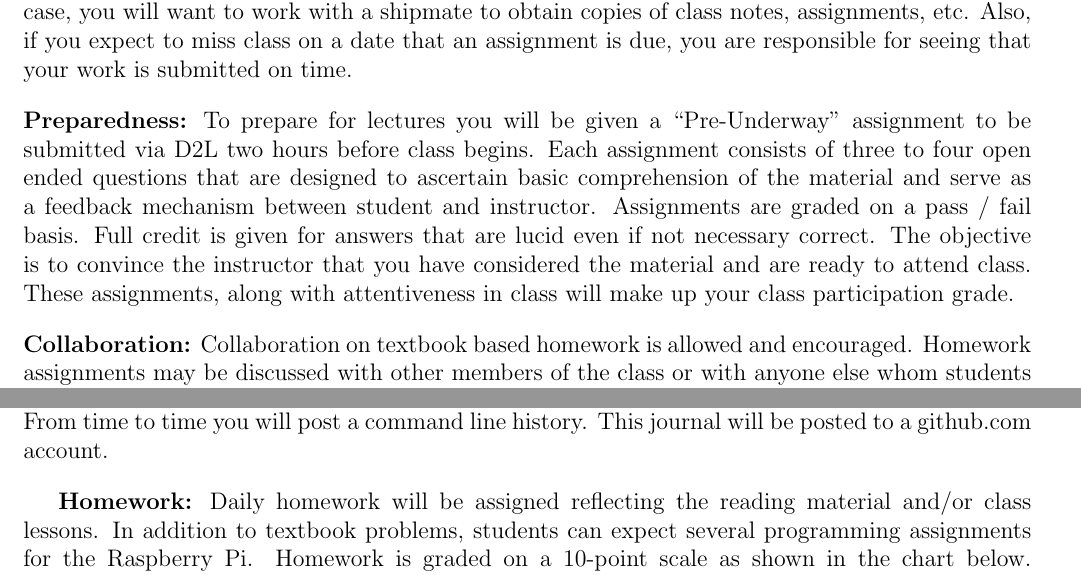
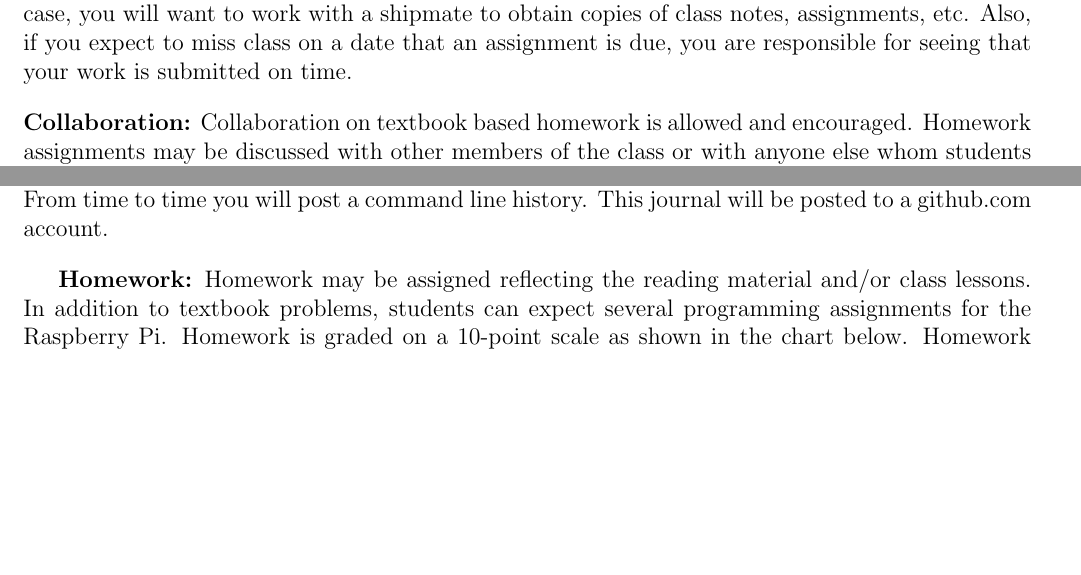
Before and after one commit to macee/linux_16, a LaTeX document (2016_syllabus.tex): two parts of pages 2 and 3 of 4, joined at a grey line, cut so that both start at the same text, the shorter picture padded with empty space. Compiled offline with pdfLaTeX.

Commit message:
Updated syllabus

```diff
--- a/2016_syllabus.tex
+++ b/2016_syllabus.tex
@@ -73,13 +74,7 @@ Course material will be posted on \href{github.com/macee/linux\_16}{github.com/m
 \noindent\textbf{Attendance:} You are expected to attend all classes and labs. If you must miss a session due to illness, injuries, or other emergency, contact your instructor as soon as practical. If you expect to miss a session because of an extracurricular activity, contact your instructor in advance. In either case, you will want to work with a shipmate to obtain copies of class notes, assignments, etc. Also, if you expect to miss class on a date that an assignment is due, you are responsible for seeing that your work is submitted on time.
 
 \vspace*{.15in}
-\noindent\textbf{Preparedness:}  To prepare for lectures you will be given a “Pre-Underway” assignment to be submitted via D2L two hours before class begins. Each assignment consists of three to four open ended questions that are designed to ascertain basic comprehension of the material and serve as a feedback mechanism between student and instructor. Assignments are graded on a pass / fail basis. Full credit is given for answers that are lucid even if not necessary correct. The objective is to convince the instructor that you have considered the material and are ready to attend class. These assignments, along with attentiveness in class will make up your class participation grade.
-
-
-\vspace*{.15in}
 \noindent\textbf{Collaboration:} Collaboration on textbook based homework is allowed and encouraged. Homework assignments may be discussed with other members of the class or with anyone else whom students believe may be of assistance. However, submitted solutions must be the students own work. Students shall not collaborate on in class of take home quizzes. All resources used (excluding class text and notes), collaboration, and assistance received must be cited on submitted work. While preparing homework solutions, students are authorized to use any available text, online-documentation, or other reference materials. Copying another student’s work or course solutions (either past or present) is expressly prohibited.
-
-
 
 
 \vspace*{.15in}
@@ -122,7 +117,7 @@ In the journal you will keep a short record of your Linux activities. The journa
 
 
 \vspace*{.15in}
-\textbf{Homework:}  Daily homework will be assigned reflecting the reading material and/or class lessons.  In addition to textbook problems, students can expect several programming assignments for the Raspberry Pi.  Homework is graded on a 10-point scale as shown in the chart below.  Homework will be docked 10\% for each day late.
+\textbf{Homework:}  Homework may be assigned reflecting the reading material and/or class lessons.  In addition to textbook problems, students can expect several programming assignments for the Raspberry Pi.  Homework is graded on a 10-point scale as shown in the chart below.  Homework will be docked 10\% for each day late.
 
     \begin{center}
         \begin{tabular}{ | l | c | }
```
Also changed, not shown: 2016_syllabus.pdf, 2016_syllabus.tex (7 more changed lines), 6 other files.
